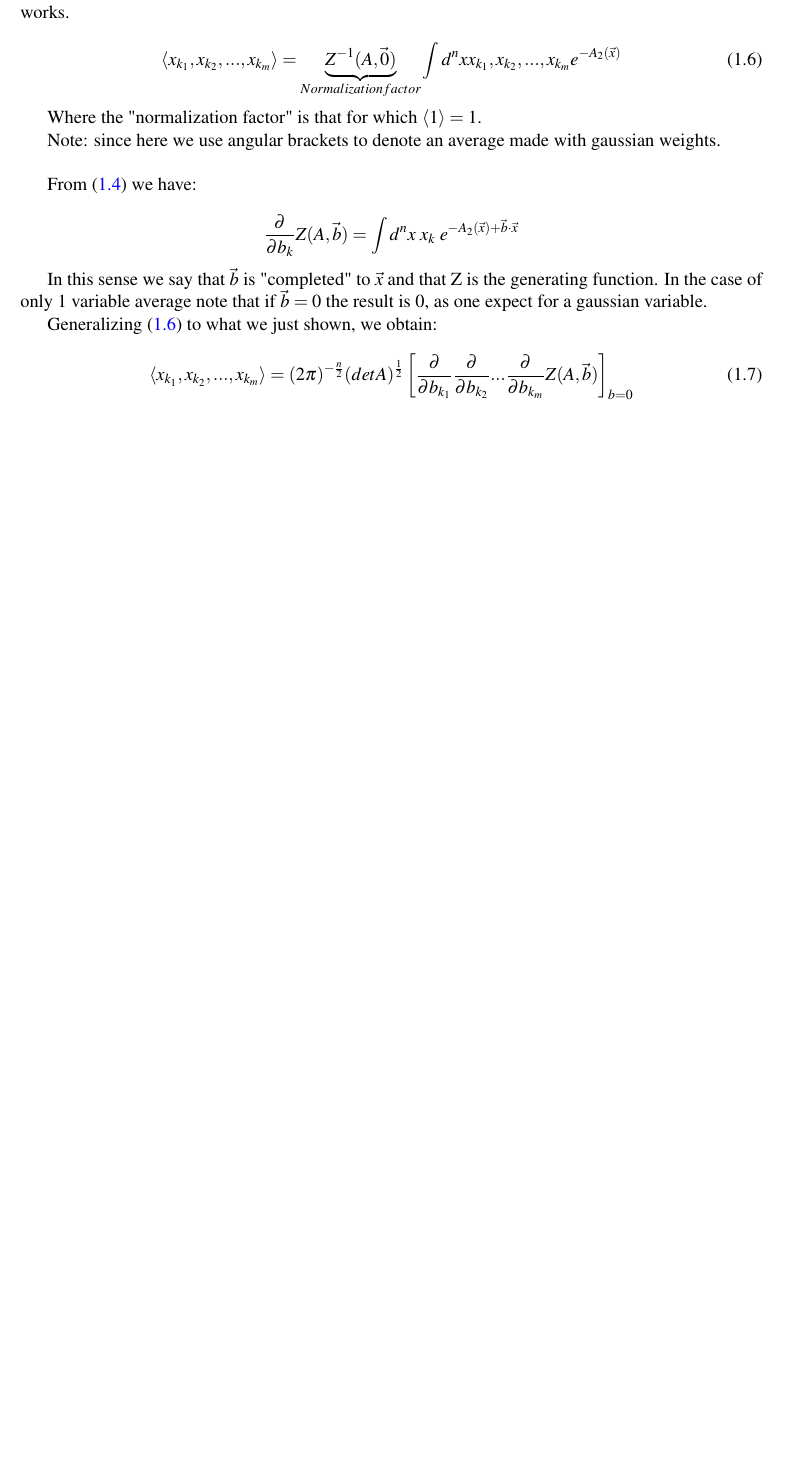
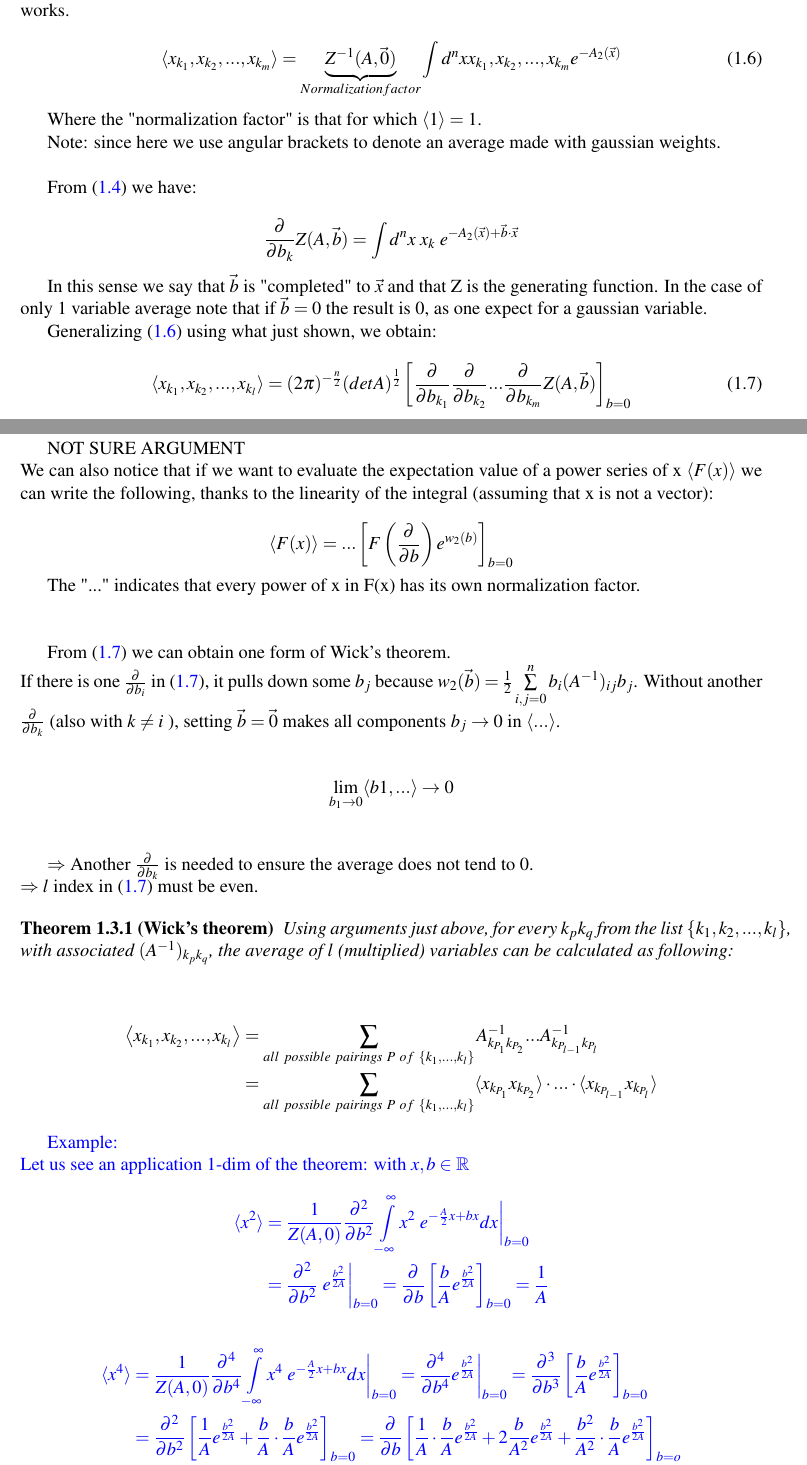
Before and after one commit to tabatom/Appunti, a LaTeX book (MoTP.tex): part of page 8 of 8 before the commit and two parts of pages 8 and 9 of 10 after it, the two joined at a grey line, cut so that both start at the same text, the shorter picture padded with empty space. Compiled offline with pdfLaTeX.

Commit message:
Fine primo capitolo

```diff
--- a/MoTP.tex
+++ b/MoTP.tex
@@ -33,6 +33,7 @@
 }
 
 
+\newtheorem{theorem}{Theorem}[section]
 
 
 \newcommand{\bra}[1]{\left\langle #1 \right |}
@@ -42,6 +43,9 @@
 \newcommand{\tr}{\operatorname{Tr}}
 
 \newcommand{\Rarr}{\hspace{0.5cm} \mathbb{\Rightarrow} \hspace{0.5cm}}
+\newcommand{\parder}[2]{\frac{\partial^ #2}{\partial #1 ^ #2}}
+\newcommand{\partiald}[1]{\frac{\partial}{\partial #1}}
+
 
 
 
@@ -270,10 +275,70 @@ $$ \frac{\partial}{\partial b_k} Z(A, \vec{b}) = \int d^n x \hspace{1mm} x_k \hs
 In this sense we say that $\vec{b}$ is "completed" to $\vec{x}$ and that Z is the generating function.
 In the case of only 1 variable average note that if $\vec{b}=0$ the result is 0, as one expect for a gaussian variable.
 
-Generalizing \eqref{Average Gaussian Polynomial} to what we just shown, we obtain:
+Generalizing \eqref{Average Gaussian Polynomial} using what just shown, we obtain:
 
 \begin{equation}\label{Average Gaussian Partial}
-\langle x_{k_1}, x_{k_2}, ... , x_{k_m} \rangle = (2\pi)^{-\frac{n}{2}} (detA)^{\frac{1}{2}} \left[ \frac{\partial}{\partial b_{k_1}} \frac{\partial}{\partial b_{k_2}} ... \frac{\partial}{\partial b_{k_m}} Z(A, \vec{b}) \right]_{b=0}
-\end{equation}
+\langle x_{k_1}, x_{k_2}, ... , x_{k_l} \rangle = (2\pi)^{-\frac{n}{2}} (detA)^{\frac{1}{2}} \left[ \frac{\partial}{\partial b_{k_1}} \frac{\partial}{\partial b_{k_2}} ... \frac{\partial}{\partial b_{k_m}} Z(A, \vec{b}) \right]_{b=0}
+\end{equation} \\ \\
+
+NOT SURE ARGUMENT \\
+We can also notice that if we want to evaluate the expectation value of a power series of x $ \langle F(x) \rangle $ we can write the following, thanks to the linearity of the integral (assuming that x is not a vector):
+
+$$ \langle F(x) \rangle = ... \left[ F \left( \frac{\partial}{\partial b} \right) e^{w_2(b)} \right]_{b=0} $$
+
+The "..." indicates that every power of x in F(x) has its own normalization factor. \\ \\
+
+From \eqref{Average Gaussian Partial} we can obtain one form of Wick's theorem.\\
+If there is one $ \frac{\partial}{\partial b_i} $ in \eqref{Average Gaussian Partial}, it pulls down some $b_j$ because $ w_2(\vec{b}) = \frac{1}{2} \sum\limits_{i,j=0}^{n} b_i (A^{-1})_{ij} b_j $. Without another $ \frac{\partial}{\partial b_k} $ (also with $ k \neq i$ ), setting $ \vec{b} = \vec{0} $ makes all components $ b_j \to 0 $ in $ \langle ... \rangle $. \\
+
+$$\lim_{b_1 \to 0}  \langle b1, ... \rangle \to 0 $$ \\
+
+$\Rightarrow$ Another $ \frac{\partial}{\partial b_k} $ is needed to ensure the average does not tend to 0. \\
+$ \Rightarrow l $ index in \eqref{Average Gaussian Partial} must be even.
+
+\begin{theorem}[Wick's theorem]\label{Wick's theorem}
+Using arguments just above, for every $ k_p k_q $ from the list $ \lbrace k_1, k_2, ... , k_l \rbrace $, with associated $ (A^{-1})_{k_p k_q} $, the average of $l$ (multiplied) variables  can be calculated as following: \\
+
+\begin{align*}
+\left\langle x_{k_1}, x_{k_2}, ... , x_{k_l} \right\rangle & = \sum\limits_{all \hspace{1mm} possible \hspace{1mm} pairings \hspace{1mm} P \hspace{1mm} of \hspace{1mm} \lbrace k_1, ... , k_l \rbrace } A^{-1}_{k_{P_1} k_{P_2}} ... A^{-1}_{k_{P_{l-1}} k_{P_l}} \\
+& = \sum\limits_{all \hspace{1mm} possible \hspace{1mm} pairings \hspace{1mm} P \hspace{1mm} of \hspace{1mm} \lbrace k_1, ... , k_l \rbrace } \langle x_{k_{P_1}} x_{k_{P_2}} \rangle \cdot ... \cdot \langle x_{k_{P_{l-1}}} x_{k_{P_l}} \rangle
+\end{align*}
+
+\end{theorem}
+
+\textcolor{blue}
+{Example: \\
+Let us see an application 1-dim of the theorem: with $ x,b \in \mathbb{R} $
+\begin{align*}
+\langle x^2 \rangle
+& = \frac{1}{Z(A, 0)} \frac{\partial^2}{\partial b^2} \int\limits_{-\infty}^{\infty} x^2 \hspace{1mm} e^{-\frac{A}{2} x + bx} dx \bigg \vert_{b=0} \\
+& = \frac{\partial^2}{\partial b^2} \hspace{1mm} e^{ \frac{b^2}{2A} } \bigg \vert_{b=0} = \frac{\partial}{\partial b} \left[ \frac{b}{A} e^{ \frac{b^2}{2A} } \right]_{b=0} = \frac{1}{A}
+\end{align*}
+\begin{align*}
+\langle x^4 \rangle & = \frac{1}{Z(A, 0)} \parder{b}{4} \int\limits_{-\infty}^{\infty} x^4 \hspace{1mm} e^{-\frac{A}{2} x + bx} dx \bigg \vert_{b=0} = \parder{b}{4} e^{\frac{b^2}{2A}} \bigg\vert_{b=0} = \parder{b}{3} \left[ \frac{b}{A} e^{ \frac{b^2}{2A} } \right]_{b=0} \\
+& = \parder{b}{2} \left[ \frac{1}{A} e^{ \frac{b^2}{2A} } + \frac{b}{A} \cdot \frac{b}{A} e^{ \frac{b^2}{2A} } \right]_{b=0} = \partiald{b} \left[ \frac{1}{A} \cdot \frac{b}{A} e^{ \frac{b^2}{2A} } + 2 \frac{b}{A^2} e^{ \frac{b^2}{2A} } + \frac{b^2}{A^2} \cdot \frac{b}{A} e^{ \frac{b^2}{2A} } \right]_{b=o} \\
+& = \left[ \frac{1}{A^2} e^{ \frac{b^2}{2A} } + \frac{b}{A^2} \cdot \frac{b}{A} e^{ \frac{b^2}{2A} } + \frac{2}{A^2} e^{ \frac{b^2}{2A} } + \frac{2b}{A^2} \cdot \frac{b}{A} e^{ \frac{b^2}{2A} } + \frac{3b^2}{A^3} e^{ \frac{b^2}{2A} } + \frac{b^3}{A^3} \cdot \frac{b}{A} e^{ \frac{b^2}{2A} } \right]_{b=0} \\
+& = \frac{3}{A^2}
+\end{align*}
+Remembering that $ \langle x^2 \rangle = \frac{1}{A} $ we can write:
+$$ \langle x^4 \rangle = 3 \langle x^2 \rangle^2 $$
+Using Wick's theorem we can rewrite this last result:
+With $l=4$ and A as following:
+$$ A = \left(
+\begin{matrix}
+1 & & & \\
+& 1 & & \\
+& & 1 & \\
+& & & 1
+\end{matrix}
+\right) $$
+we can write:
+\begin{align*}
+\langle x_1 x_2 x_3 x_4 \rangle & = \langle x_1 x_2 \rangle + \langle x_3 x_4 \rangle + \langle x_1 x_3 \rangle \langle x_2 x_4 \rangle + \langle x_1 x_4 \rangle \langle x_2 x_3 \rangle \\
+\end{align*}
+Now come back to the 1-dim case, using $ x = x_{1,2,3,4} $, obtaining:
+$$ \langle x^4 \rangle = \langle x^2 \rangle \cdot \langle x^2 \rangle \cdot 3 = 3 \langle x^2 \rangle^2 $$
+which is the same result as before.}
+
 
 \end{document}
```
Also changed, not shown: MoTP.pdf, MoTP.tex (1 more changed lines).
